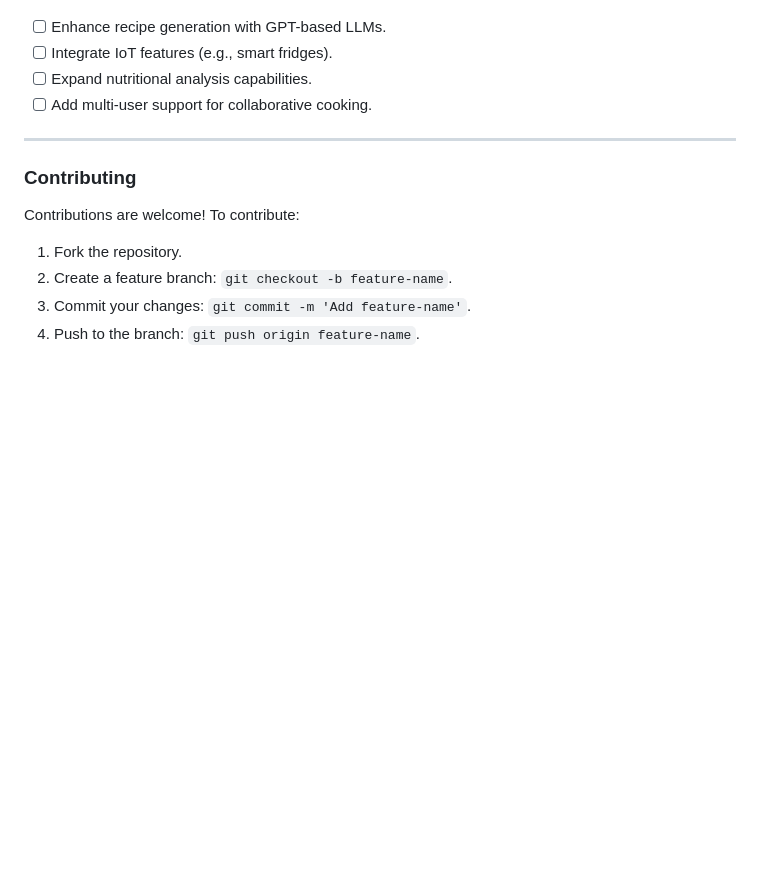
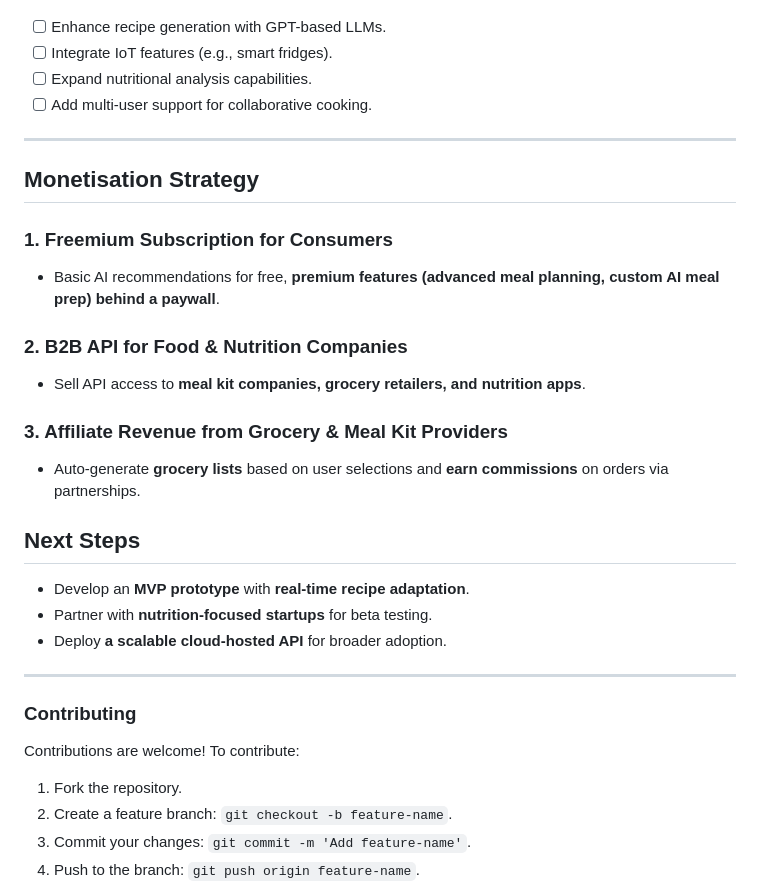
Before and after one commit to drnsmith/AIAssistantRecipe, a Markdown page: README.md, the part around the change printed below. Rendered like a GitHub page; blank space fills up the shorter version.

```diff
--- a/README.md
+++ b/README.md
@@ -252,6 +259,23 @@ agentic-recipe-assistant/
 
 ---
 
+## Monetisation Strategy
+### **1. Freemium Subscription for Consumers**
+- Basic AI recommendations for free, **premium features (advanced meal planning, custom AI meal prep) behind a paywall**.
+
+### **2. B2B API for Food & Nutrition Companies**
+- Sell API access to **meal kit companies, grocery retailers, and nutrition apps**.
+
+### **3. Affiliate Revenue from Grocery & Meal Kit Providers**
+- Auto-generate **grocery lists** based on user selections and **earn commissions** on orders via partnerships.
+
+## Next Steps
+- Develop an **MVP prototype** with **real-time recipe adaptation**.
+- Partner with **nutrition-focused startups** for beta testing.
+- Deploy **a scalable cloud-hosted API** for broader adoption.
+
+---
+
 ### Contributing
 Contributions are welcome! To contribute:
 1. Fork the repository.
```
Also changed, not shown: other parts of README.md (+29 -22 lines).
